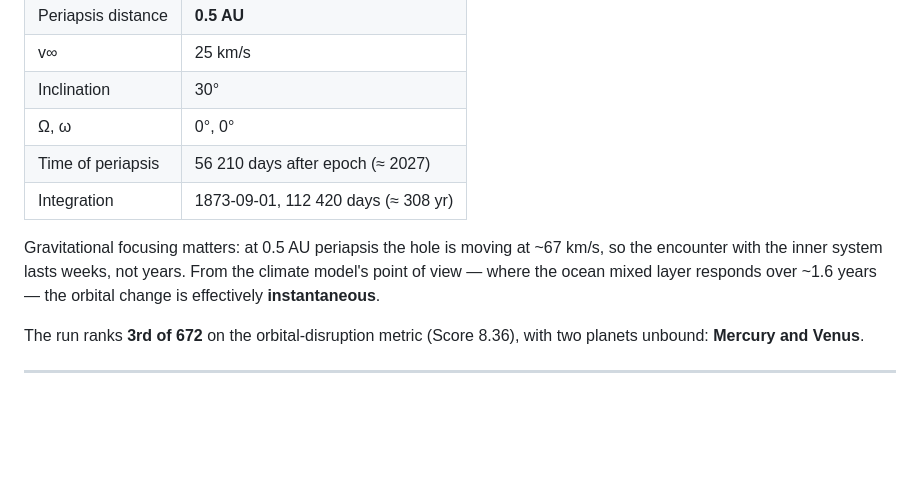
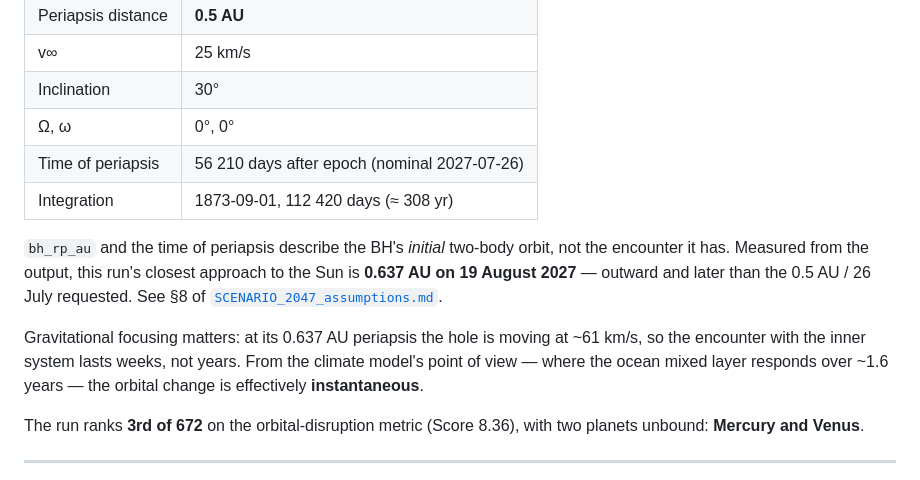
Before and after one commit to mtorri65/BlackHoleEncounter, a Markdown page: SCENARIO_mercury_capture.md, the part around the change. Drawn GitHub-style; blank space fills up the shorter version.

```diff
--- a/SCENARIO_mercury_capture.md
+++ b/SCENARIO_mercury_capture.md
@@ -28,11 +28,17 @@ results. Physically there is one scenario, recorded twice.
 | v∞ | 25 km/s |
 | Inclination | 30° |
 | Ω, ω | 0°, 0° |
-| Time of periapsis | 56 210 days after epoch (≈ 2027) |
+| Time of periapsis | 56 210 days after epoch (nominal 2027-07-26) |
 | Integration | 1873-09-01, 112 420 days (≈ 308 yr) |
 
-Gravitational focusing matters: at 0.5 AU periapsis the hole is moving at
-~67 km/s, so the encounter with the inner system lasts weeks, not years. From
+`bh_rp_au` and the time of periapsis describe the BH's *initial* two-body orbit,
+not the encounter it has. Measured from the output, this run's closest approach
+to the Sun is **0.637 AU on 19 August 2027** — outward and later than the 0.5 AU
+/ 26 July requested. See §8 of
+[`SCENARIO_2047_assumptions.md`](SCENARIO_2047_assumptions.md).
+
+Gravitational focusing matters: at its 0.637 AU periapsis the hole is moving at
+~61 km/s, so the encounter with the inner system lasts weeks, not years. From
 the climate model's point of view — where the ocean mixed layer responds over
 ~1.6 years — the orbital change is effectively **instantaneous**.
 
```
Also changed, not shown: SCENARIO_2047_assumptions.md (+61 -1 lines), SCENARIO_timeline.md (+28 -16 lines).
